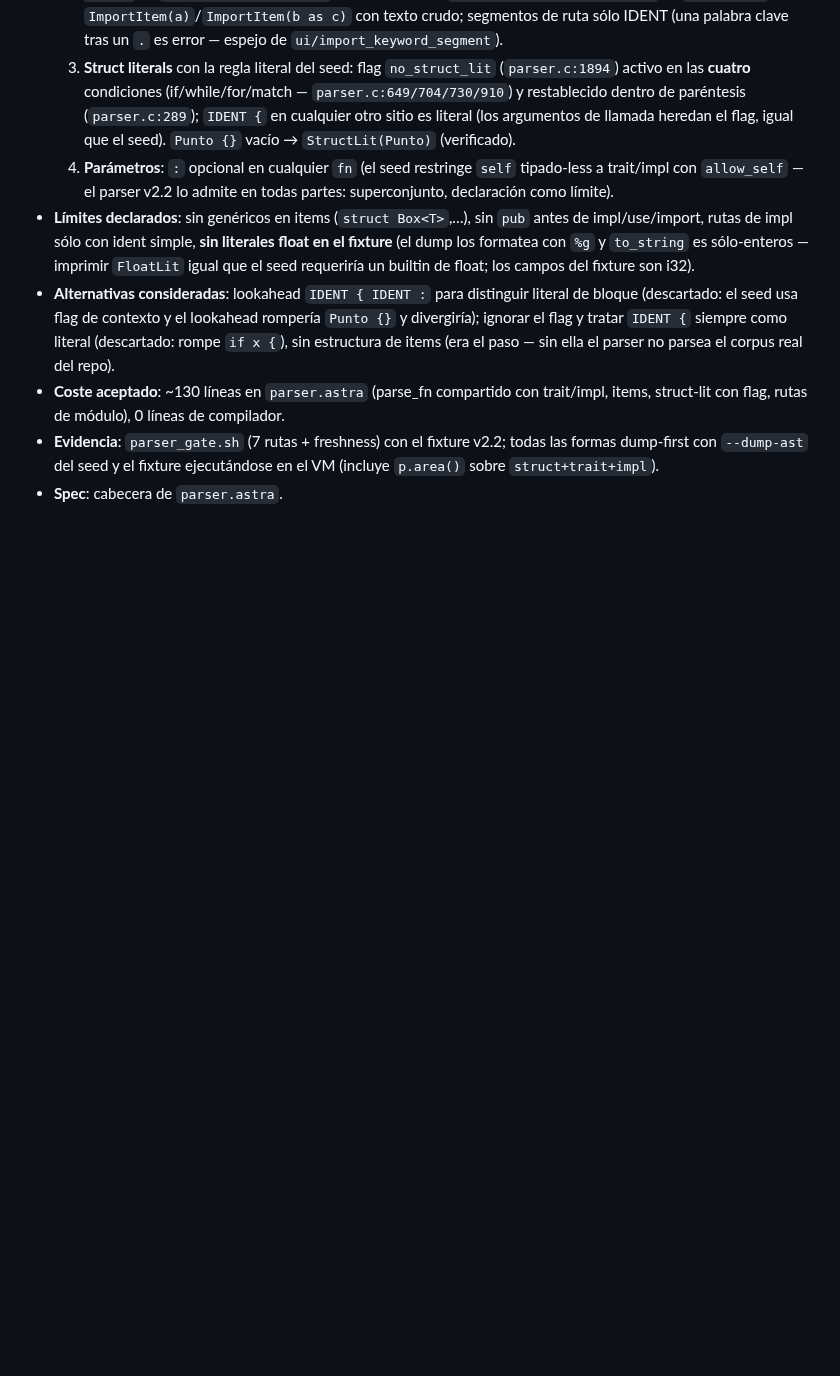
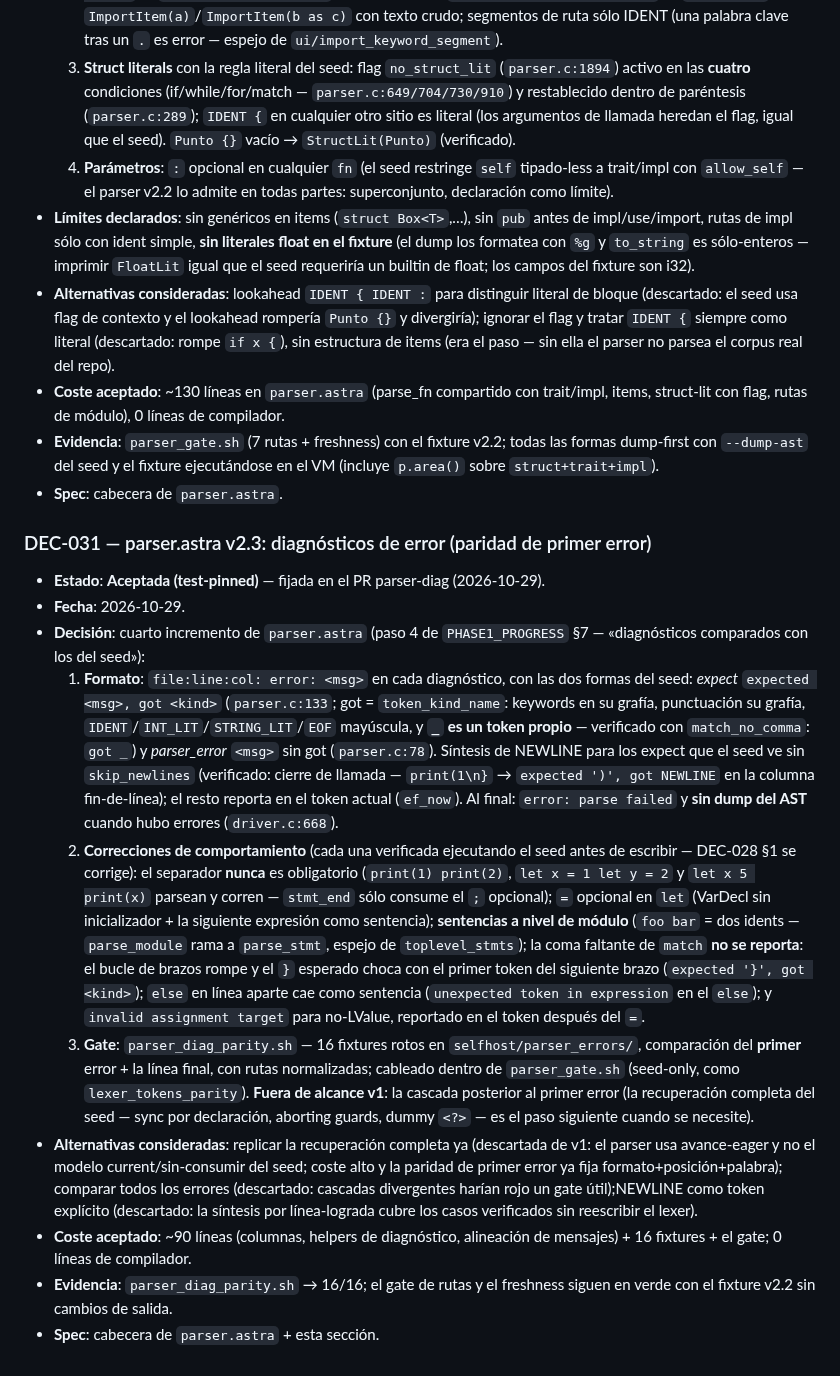
Before and after one commit to AsterrZep/Astra, a Markdown page: Documentacion/01_lenguaje/DECISIONES.md, the part around one of its changes. Drawn GitHub-style; blank space fills up the shorter version.

Commit message:
docs: DEC-031 — parser.astra v2.3: diagnósticos de error con paridad de primer error
Arranque de ciclo en DECISIONES (paso 4 de PHASE1 §7). Formato byte-idéntico
al del seed: file:line:col: error: msg; expect = 'expected <msg>, got <kind>'
(tabla token_kind_name: keywords en grafía, IDENT/INT_LIT/STRING_LIT/EOF en
mayúscula, '_' es token propio — verificado); síntesis de NEWLINE donde el
seed no hace skip (cierre de llamada verificado: print(1\n} → expected ')',
got NEWLINE en fin-de-línea); error: parse failed final sin dump (driver.c:668).

Correcciones de comportamiento verificadas ejecutando el seed (DEC-028 §1
corregido): el separador NUNCA es obligatorio, '=' opcional en let, sentencias
a nivel de módulo, coma de match sin mensaje (break → expected '}'), else en
línea aparte como sentencia, invalid assignment target para no-LValue.

Gate parser_diag_parity.sh: 16 fixtures, PRIMER error + parse-failed,
rutas normalizadas; cascada posterior fuera de alcance v1 (recuperación
completa = paso siguiente).

```diff
--- a/Documentacion/01_lenguaje/DECISIONES.md
+++ b/Documentacion/01_lenguaje/DECISIONES.md
@@ -1223,3 +1224,55 @@
   fixture ejecutándose en el VM (incluye `p.area()` sobre
   `struct+trait+impl`).
 - **Spec**: cabecera de `parser.astra`.
+
+### DEC-031 — parser.astra v2.3: diagnósticos de error (paridad de primer error)
+- **Estado**: **Aceptada (test-pinned)** — fijada en el PR parser-diag
+  (2026-10-29).
+- **Fecha**: 2026-10-29.
+- **Decisión**: cuarto incremento de `parser.astra` (paso 4 de
+  `PHASE1_PROGRESS` §7 — «diagnósticos comparados con los del seed»):
+  1. **Formato**: `file:line:col: error: <msg>` en cada diagnóstico, con
+     las dos formas del seed: *expect* `expected <msg>, got <kind>`
+     (`parser.c:133`; got = `token_kind_name`: keywords en su grafía,
+     punctuación su grafía, `IDENT`/`INT_LIT`/`STRING_LIT`/`EOF`
+     mayúscula, y **`_` es un token propio** — verificado con
+     `match_no_comma`: `got _`) y *parser_error* `<msg>` sin got
+     (`parser.c:78`). Síntesis de NEWLINE para los expect que el seed ve
+     sin `skip_newlines` (verificado: cierre de llamada — `print(1\n}`
+     → `expected ')', got NEWLINE` en la columna fin-de-línea); el resto
+     reporta en el token actual (`ef_now`). Al final: `error: parse failed`
+     y **sin dump del AST** cuando hubo errores (`driver.c:668`).
+  2. **Correcciones de comportamiento** (cada una verificada ejecutando
+     el seed antes de escribir — DEC-028 §1 se corrige): el separador
+     **nunca** es obligatorio (`print(1) print(2)`, `let x = 1 let y = 2`
+     y `let x 5 print(x)` parsean y corren — `stmt_end` sólo consume el
+     `;` opcional); `=` opcional en `let` (VarDecl sin inicializador +
+     la siguiente expresión como sentencia); **sentencias a nivel de
+     módulo** (`foo bar` = dos idents — `parse_module` rama a
+     `parse_stmt`, espejo de `toplevel_stmts`); la coma faltante de
+     `match` **no se reporta**: el bucle de brazos rompe y el `}`
+     esperado choca con el primer token del siguiente brazo
+     (`expected '}', got <kind>`); `else` en línea aparte cae como
+     sentencia (`unexpected token in expression` en el `else`); y
+     `invalid assignment target` para no-LValue, reportado en el token
+     después del `=`.
+  3. **Gate**: `parser_diag_parity.sh` — 16 fixtures rotos en
+     `selfhost/parser_errors/`, comparación del **primer** error + la
+     línea final, con rutas normalizadas; cableado dentro de
+     `parser_gate.sh` (seed-only, como `lexer_tokens_parity`).
+     **Fuera de alcance v1**: la cascada posterior al primer error (la
+     recuperación completa del seed — sync por declaración, aborting
+     guards, dummy `<?>` — es el paso siguiente cuando se necesite).
+- **Alternativas consideradas**: replicar la recuperación completa ya
+  (descartada de v1: el parser usa avance-eager y no el modelo
+  current/sin-consumir del seed; coste alto y la paridad de primer error
+  ya fija formato+posición+palabra); comparar todos los errores
+  (descartado: cascadas divergentes harían rojo un gate útil);NEWLINE
+  como token explícito (descartado: la síntesis por línea-lograda cubre
+  los casos verificados sin reescribir el lexer).
+- **Coste aceptado**: ~90 líneas (columnas, helpers de diagnóstico,
+  alineación de mensajes) + 16 fixtures + el gate; 0 líneas de
+  compilador.
+- **Evidencia**: `parser_diag_parity.sh` → 16/16; el gate de rutas y el
+  freshness siguen en verde con el fixture v2.2 sin cambios de salida.
+- **Spec**: cabecera de `parser.astra` + esta sección.
```
Also changed, not shown: other parts of Documentacion/01_lenguaje/DECISIONES.md (+1 -0 lines).
